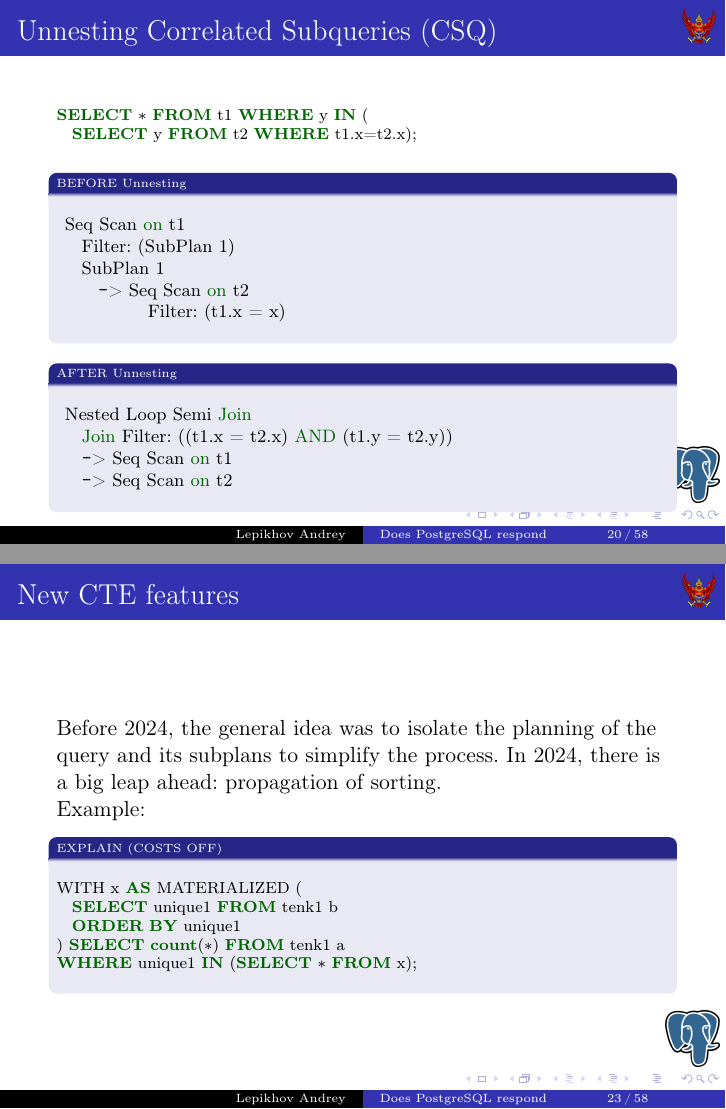
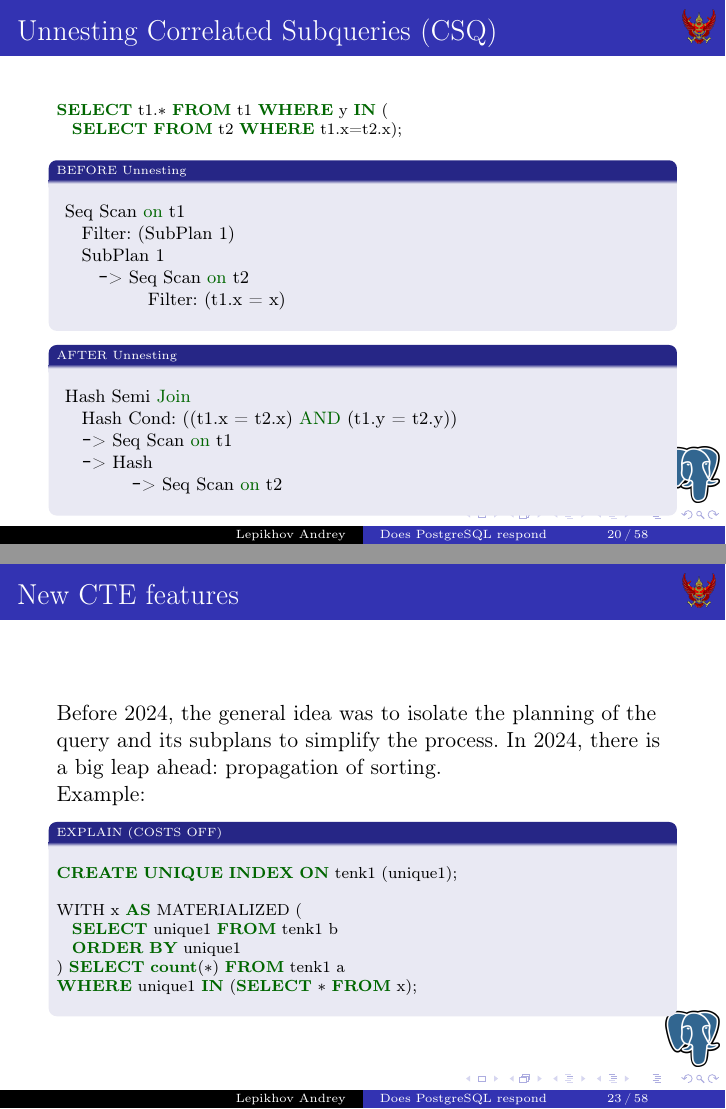
Before and after one commit to danolivo/conf, LaTeX slides (2024-Postgres-Analytics/postgres-analytics.tex): pages 20 and 23 of 58, joined at a grey line. Compiled offline with pdfLaTeX.

Commit message:
Further improvements to the analytics presentation

```diff
--- a/2024-Postgres-Analytics/postgres-analytics.tex
+++ b/2024-Postgres-Analytics/postgres-analytics.tex
@@ -238,8 +239,8 @@ Subqueries \& CTE
 
 \begin{frame}[fragile]\frametitle{Unnesting Correlated Subqueries (CSQ)}
 \begin{lstlisting}
-SELECT * FROM t1 WHERE y IN (
-  SELECT y FROM t2 WHERE t1.x=t2.x);
+SELECT t1.* FROM t1 WHERE y IN (
+  SELECT  FROM t2 WHERE t1.x=t2.x);
 \end{lstlisting}
 
 \begin{block}{BEFORE Unnesting}
@@ -253,10 +254,11 @@ SELECT * FROM t1 WHERE y IN (
 
 \begin{block}{AFTER Unnesting}
 \begin{lstlisting}[basicstyle=\footnotesize]
- Nested Loop Semi Join
-   Join Filter: ((t1.x = t2.x) AND (t1.y = t2.y))
+ Hash Semi Join
+   Hash Cond: ((t1.x = t2.x) AND (t1.y = t2.y))
    ->  Seq Scan on t1
-   ->  Seq Scan on t2
+   ->  Hash
+         ->  Seq Scan on t2
 \end{lstlisting}\end{block}
 \end{frame}
 
@@ -297,6 +299,8 @@ SELECT * FROM t1 WHERE y = (
 Before 2024, the general idea was to isolate the planning of the query and its subplans to simplify the process. In 2024, there is a big leap ahead: propagation of sorting. \\ Example: \\
 \begin{block}{EXPLAIN (COSTS OFF)}
 \begin{lstlisting}
+CREATE UNIQUE INDEX ON tenk1 (unique1);
+
 WITH x AS MATERIALIZED (
   SELECT unique1 FROM tenk1 b
   ORDER BY unique1
```
Also changed, not shown: 2024-Postgres-Analytics/postgres-analytics.tex (1 more changed lines).
